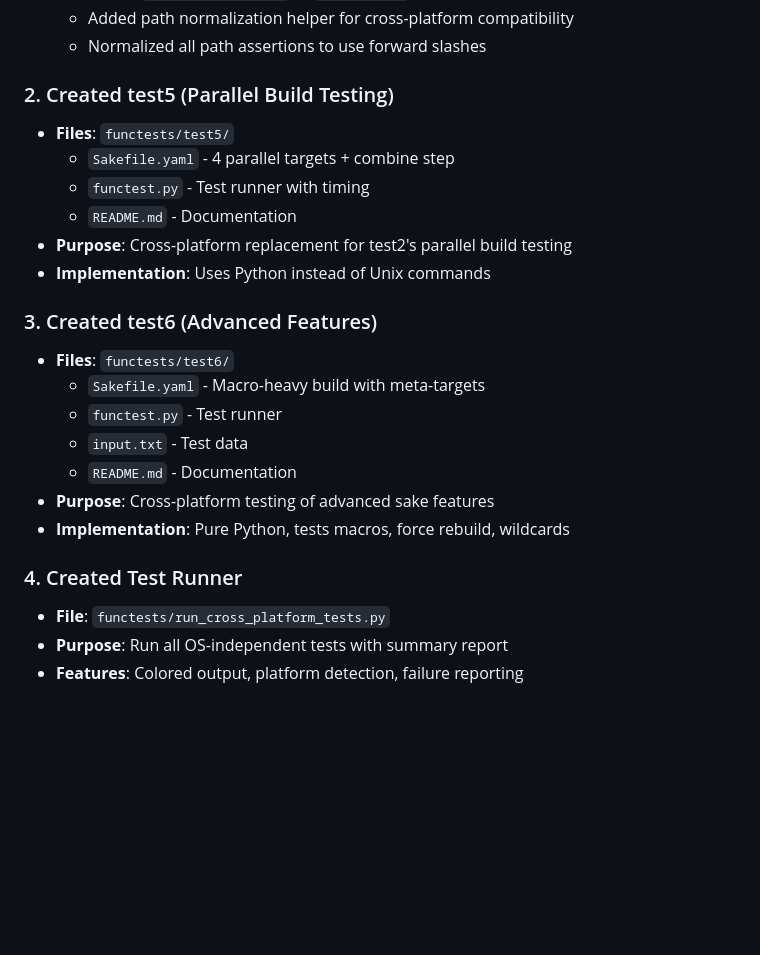
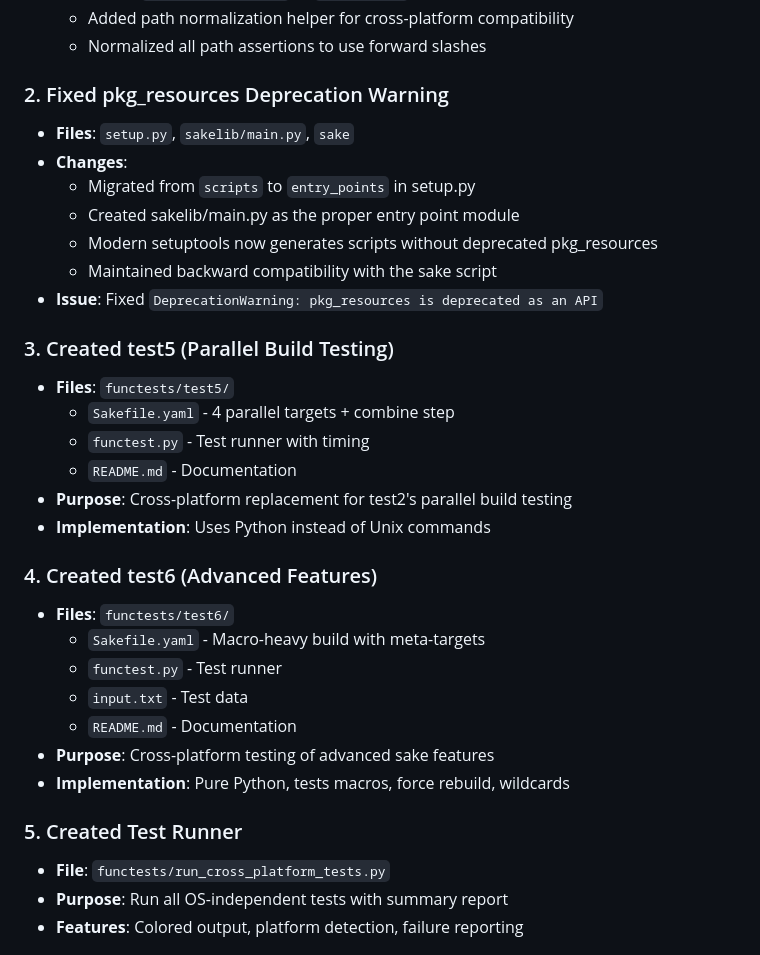
Before and after one commit to tonyfischetti/sake, a Markdown page: TESTING.md, the part around the change. Rendered like a GitHub page; blank space fills up the shorter version.

Commit message:
Update TESTING.md with pkg_resources fix documentation

```diff
--- a/TESTING.md
+++ b/TESTING.md
@@ -141,7 +141,16 @@ python functest.py
   - Added path normalization helper for cross-platform compatibility
   - Normalized all path assertions to use forward slashes
 
-### 2. Created test5 (Parallel Build Testing)
+### 2. Fixed pkg_resources Deprecation Warning
+- **Files**: `setup.py`, `sakelib/main.py`, `sake`
+- **Changes**:
+  - Migrated from `scripts` to `entry_points` in setup.py
+  - Created sakelib/main.py as the proper entry point module
+  - Modern setuptools now generates scripts without deprecated pkg_resources
+  - Maintained backward compatibility with the sake script
+- **Issue**: Fixed `DeprecationWarning: pkg_resources is deprecated as an API`
+
+### 3. Created test5 (Parallel Build Testing)
 - **Files**: `functests/test5/`
   - `Sakefile.yaml` - 4 parallel targets + combine step
   - `functest.py` - Test runner with timing
@@ -149,7 +158,7 @@ python functest.py
 - **Purpose**: Cross-platform replacement for test2's parallel build testing
 - **Implementation**: Uses Python instead of Unix commands
 
-### 3. Created test6 (Advanced Features)
+### 4. Created test6 (Advanced Features)
 - **Files**: `functests/test6/`
   - `Sakefile.yaml` - Macro-heavy build with meta-targets
   - `functest.py` - Test runner
@@ -158,7 +167,7 @@ python functest.py
 - **Purpose**: Cross-platform testing of advanced sake features
 - **Implementation**: Pure Python, tests macros, force rebuild, wildcards
 
-### 4. Created Test Runner
+### 5. Created Test Runner
 - **File**: `functests/run_cross_platform_tests.py`
 - **Purpose**: Run all OS-independent tests with summary report
 - **Features**: Colored output, platform detection, failure reporting
```
